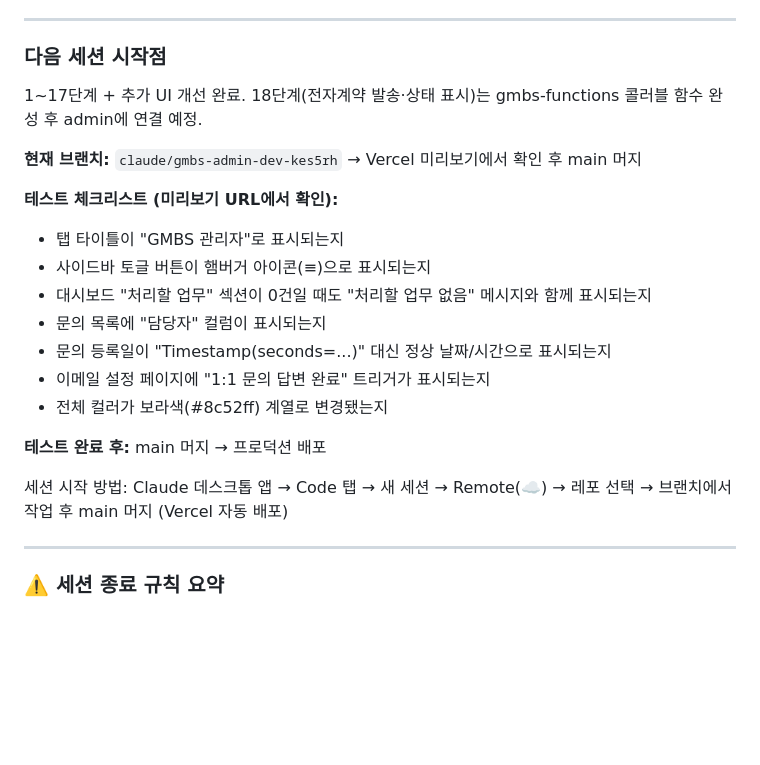
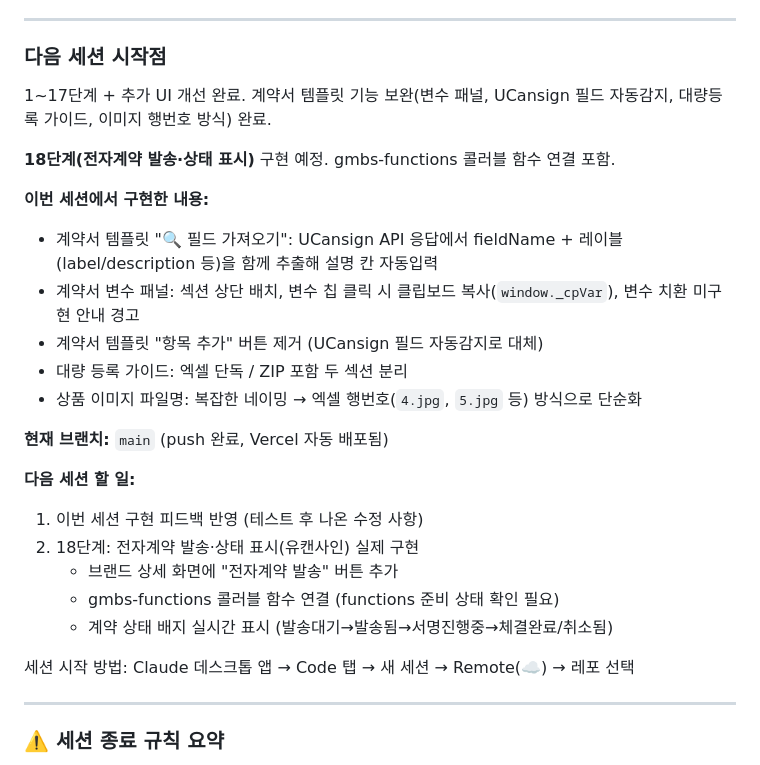
Before and after one commit to beybusiness-bit/gmbs-admin, a Markdown page: CLAUDE.md, the part around the change. Drawn GitHub-style; blank space fills up the shorter version.

Commit message:
docs: CLAUDE.md 진행 상황 갱신 — 이번 세션 완료 내용 및 18단계 계획 반영

```diff
--- a/CLAUDE.md
+++ b/CLAUDE.md
@@ -733,22 +733,27 @@ Google Sheets API 대신 Firestore를 쓰므로 서버(Next.js) 없이 **클라
 
 ### 다음 세션 시작점
 
-1~17단계 + 추가 UI 개선 완료. 18단계(전자계약 발송·상태 표시)는 gmbs-functions 콜러블 함수 완성 후 admin에 연결 예정.
+1~17단계 + 추가 UI 개선 완료. 계약서 템플릿 기능 보완(변수 패널, UCansign 필드 자동감지, 대량등록 가이드, 이미지 행번호 방식) 완료.
 
-**현재 브랜치:** `claude/gmbs-admin-dev-kes5rh` → Vercel 미리보기에서 확인 후 main 머지
+**18단계(전자계약 발송·상태 표시)** 구현 예정. gmbs-functions 콜러블 함수 연결 포함.
 
-**테스트 체크리스트 (미리보기 URL에서 확인):**
-- 탭 타이틀이 "GMBS 관리자"로 표시되는지
-- 사이드바 토글 버튼이 햄버거 아이콘(≡)으로 표시되는지
-- 대시보드 "처리할 업무" 섹션이 0건일 때도 "처리할 업무 없음" 메시지와 함께 표시되는지
-- 문의 목록에 "담당자" 컬럼이 표시되는지
-- 문의 등록일이 "Timestamp(seconds=...)" 대신 정상 날짜/시간으로 표시되는지
-- 이메일 설정 페이지에 "1:1 문의 답변 완료" 트리거가 표시되는지
-- 전체 컬러가 보라색(#8c52ff) 계열로 변경됐는지
+**이번 세션에서 구현한 내용:**
+- 계약서 템플릿 "🔍 필드 가져오기": UCansign API 응답에서 fieldName + 레이블(label/description 등)을 함께 추출해 설명 칸 자동입력
+- 계약서 변수 패널: 섹션 상단 배치, 변수 칩 클릭 시 클립보드 복사(`window._cpVar`), 변수 치환 미구현 안내 경고
+- 계약서 템플릿 "항목 추가" 버튼 제거 (UCansign 필드 자동감지로 대체)
+- 대량 등록 가이드: 엑셀 단독 / ZIP 포함 두 섹션 분리
+- 상품 이미지 파일명: 복잡한 네이밍 → 엑셀 행번호(`4.jpg`, `5.jpg` 등) 방식으로 단순화
 
-**테스트 완료 후:** main 머지 → 프로덕션 배포
+**현재 브랜치:** `main` (push 완료, Vercel 자동 배포됨)
 
-세션 시작 방법: Claude 데스크톱 앱 → Code 탭 → 새 세션 → Remote(☁️) → 레포 선택 → 브랜치에서 작업 후 main 머지 (Vercel 자동 배포)
+**다음 세션 할 일:**
+1. 이번 세션 구현 피드백 반영 (테스트 후 나온 수정 사항)
+2. 18단계: 전자계약 발송·상태 표시(유캔사인) 실제 구현
+   - 브랜드 상세 화면에 "전자계약 발송" 버튼 추가
+   - gmbs-functions 콜러블 함수 연결 (functions 준비 상태 확인 필요)
+   - 계약 상태 배지 실시간 표시 (발송대기→발송됨→서명진행중→체결완료/취소됨)
+
+세션 시작 방법: Claude 데스크톱 앱 → Code 탭 → 새 세션 → Remote(☁️) → 레포 선택
 
 ---
 
```
